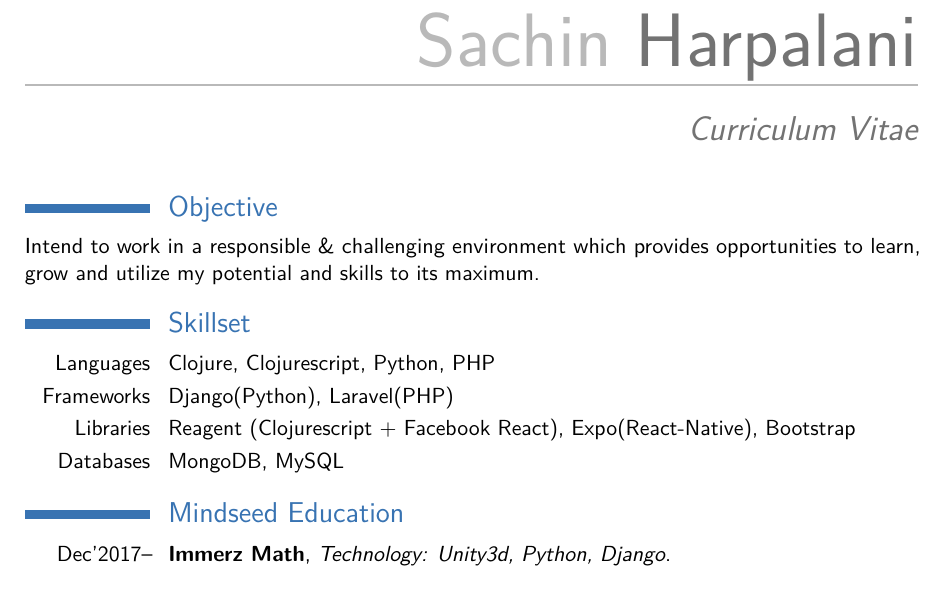
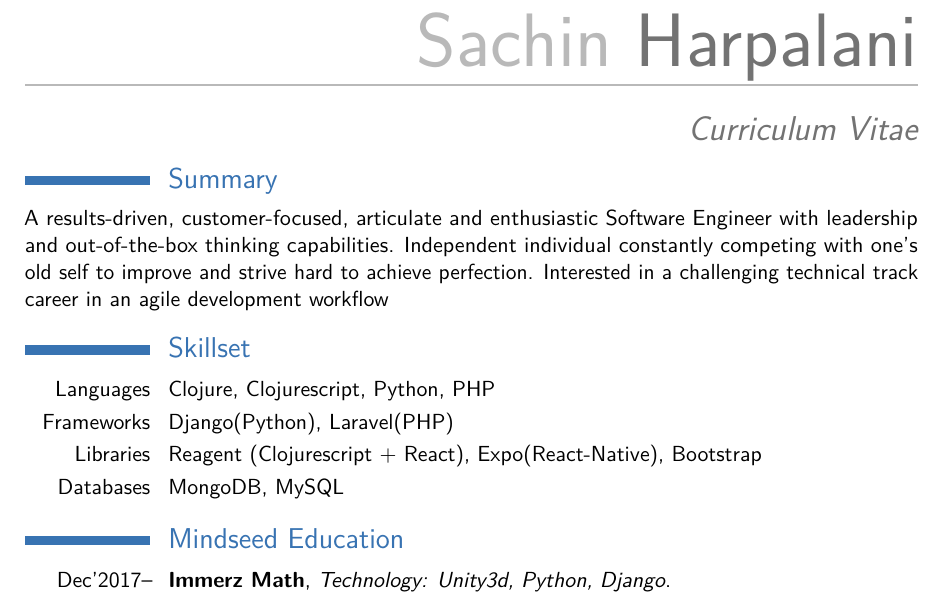
Before and after one commit to sachinharpalani/resume, a LaTeX CV (sachin_harpalani.tex): part of the page, cut so that both start at the same text. Compiled offline with pdfLaTeX.

Commit message:
Added summary instead of objective

```diff
--- a/sachin_harpalani.tex
+++ b/sachin_harpalani.tex
@@ -56,21 +56,28 @@
 
 \makecvtitle % Print the CV title
 
-\vspace{-10mm}
+\vspace{-15mm}
 %----------------------------------------------------------------------------------------
 %	Skillset SECTION
 %----------------------------------------------------------------------------------------
 
+\section{Summary}
+
+A results-driven, customer-focused, articulate and enthusiastic Software Engineer with leadership and out-of-the-box thinking capabilities. Independent individual constantly competing with one's old self to improve and strive hard to achieve perfection. Interested in a challenging technical track career in an agile development workflow
+
+\begin{comment}
 
 \section{Objective}
 
 Intend to work in a responsible \& challenging environment which provides opportunities to learn, grow and utilize my potential and skills to its maximum.
 
+\end{comment}
+
 \section{Skillset}
 
 \cvitem{Languages}{Clojure, Clojurescript, Python, PHP}
 \cvitem{Frameworks}{Django(Python), Laravel(PHP)}
-\cvitem{Libraries}{Reagent (Clojurescript + Facebook React), Expo(React-Native), Bootstrap}
+\cvitem{Libraries}{Reagent (Clojurescript + React), Expo(React-Native), Bootstrap}
 \cvitem{Databases}{MongoDB, MySQL}
 %\cvitem{Tools}{spacemacs, org-mode, CIDER for clojure}
 
```
Also changed, not shown: sachin_harpalani.pdf, 4 other files.
